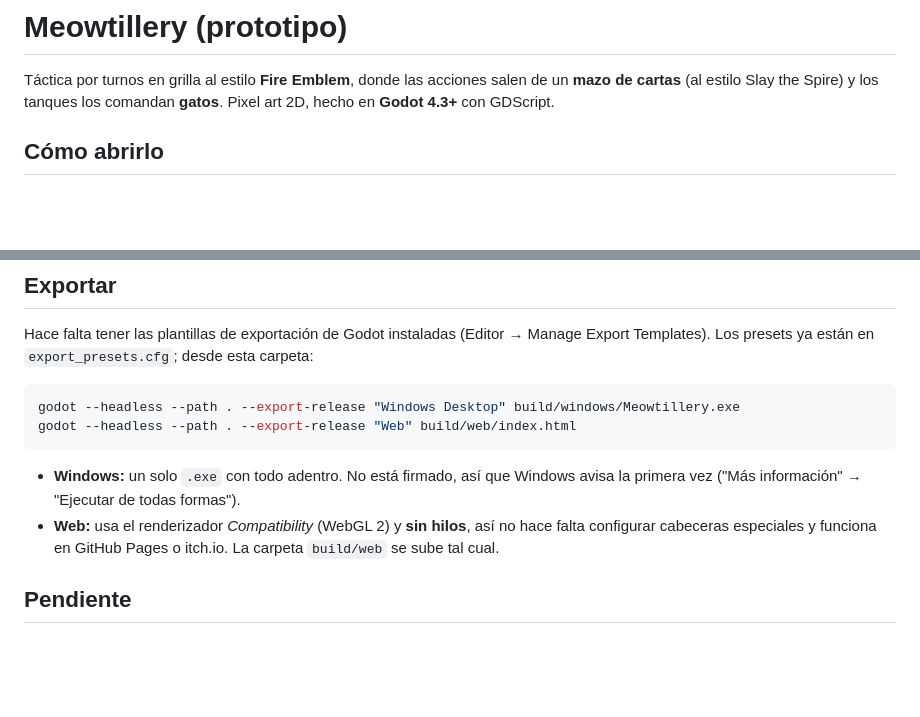
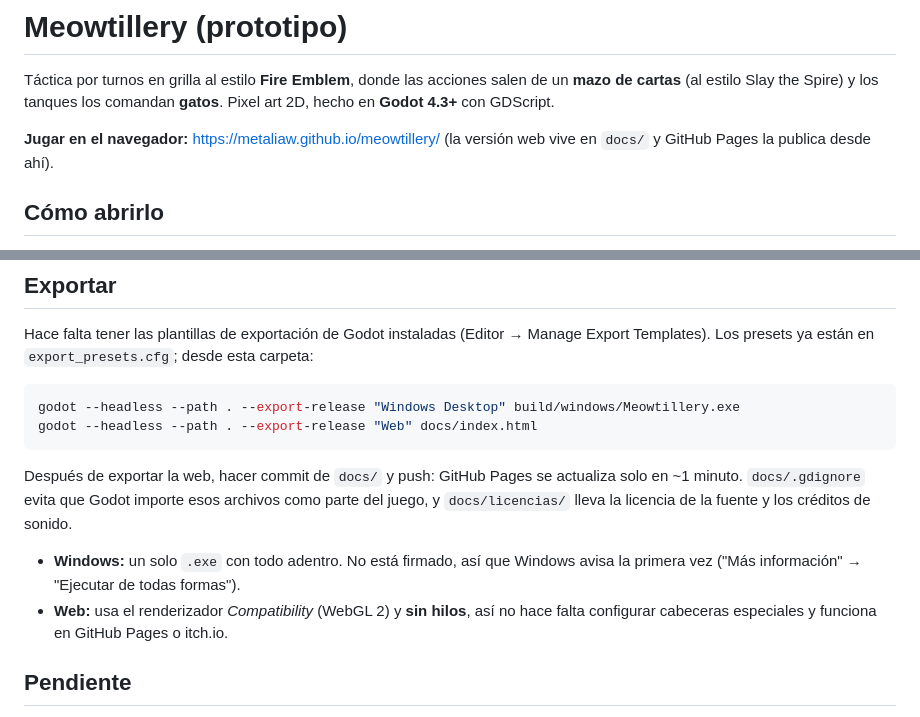
Before and after one commit to metaliaw/meowtillery, a Markdown page: README.md, 2 parts joined by grey strips. Drawn GitHub-style; blank space fills up the shorter version.

Commit message:
La versión web pasa a docs/ para publicarla con GitHub Pages desde meowtillery
Co-Authored-By: Claude Opus 5.5 <noreply@anthropic.com>

````diff
--- a/README.md
+++ b/README.md
@@ -3,6 +3,9 @@
 Táctica por turnos en grilla al estilo **Fire Emblem**, donde las acciones salen de un
 **mazo de cartas** (al estilo Slay the Spire) y los tanques los comandan **gatos**.
 Pixel art 2D, hecho en **Godot 4.3+** con GDScript.
+
+**Jugar en el navegador:** <https://metaliaw.github.io/meowtillery/>
+(la versión web vive en `docs/` y GitHub Pages la publica desde ahí).
 
 ## Cómo abrirlo
 
@@ -102,14 +105,17 @@ Export Templates). Los presets ya están en `export_presets.cfg`; desde esta car
 
 ```powershell
 godot --headless --path . --export-release "Windows Desktop" build/windows/Meowtillery.exe
-godot --headless --path . --export-release "Web" build/web/index.html
+godot --headless --path . --export-release "Web" docs/index.html
 ```
+
+Después de exportar la web, hacer commit de `docs/` y push: GitHub Pages se actualiza
+solo en ~1 minuto. `docs/.gdignore` evita que Godot importe esos archivos como parte
+del juego, y `docs/licencias/` lleva la licencia de la fuente y los créditos de sonido.
 
 - **Windows:** un solo `.exe` con todo adentro. No está firmado, así que Windows avisa
   la primera vez ("Más información" → "Ejecutar de todas formas").
 - **Web:** usa el renderizador *Compatibility* (WebGL 2) y **sin hilos**, así no hace falta
-  configurar cabeceras especiales y funciona en GitHub Pages o itch.io. La carpeta
-  `build/web` se sube tal cual.
+  configurar cabeceras especiales y funciona en GitHub Pages o itch.io.
 
 ## Pendiente
 
````
Also changed, not shown: docs/index.apple-touch-icon.png (added), docs/index.icon.png (added), docs/index.png (added), 13 other files.
